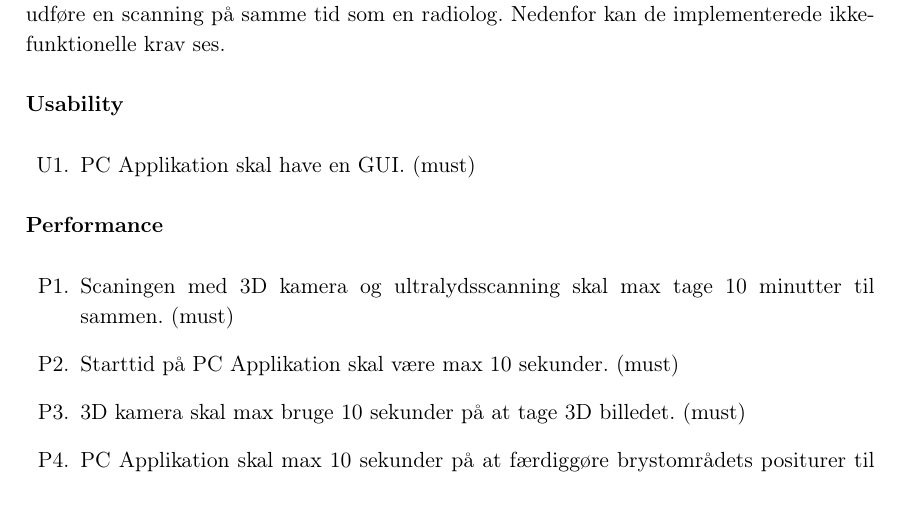
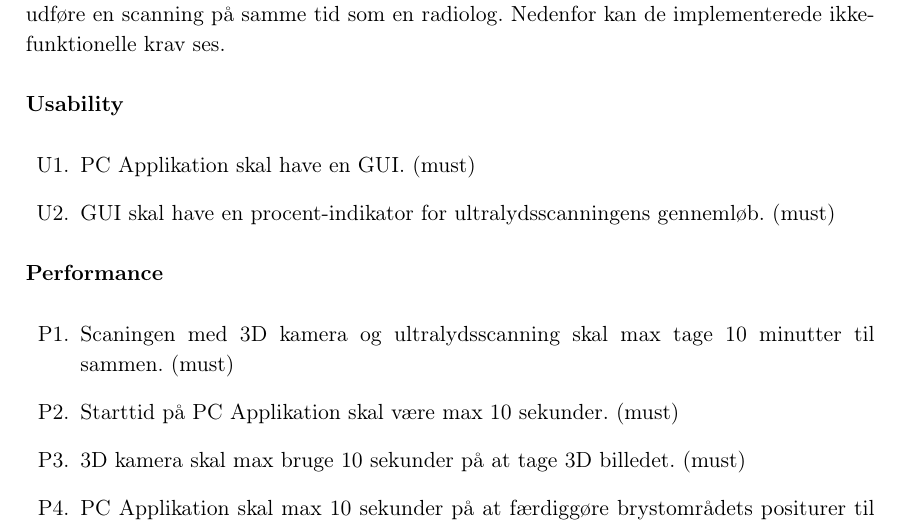
Before and after one commit to zeroregard/Automatic-Sonography, a LaTeX thesis (Rapportskrivning/LaTeX/Projektrapport.tex, which reads Rapportskrivning/LaTeX/rfiler/Systemkrav.tex): part of page 17 of 45, cut so that both start at the same text. Compiled offline with pdfLaTeX.

Commit message:
Indskrevet U2 - ikke-funktionelt krav

```diff
--- a/Rapportskrivning/LaTeX/rfiler/Systemkrav.tex
+++ b/Rapportskrivning/LaTeX/rfiler/Systemkrav.tex
@@ -34,6 +34,7 @@ De ikke-funktionelle krav for Automatisk Ultralydsscanner er beskrevet ved brug
 \subsubsection{Usability}
 \begin{itemize}
     \item [U1.] PC Applikation skal have en GUI. (must)
+     \item[U2.] GUI skal have en procent-indikator for ultralydsscanningens gennemløb. (must)
 \end{itemize}
 
 \subsubsection{Performance}
```
